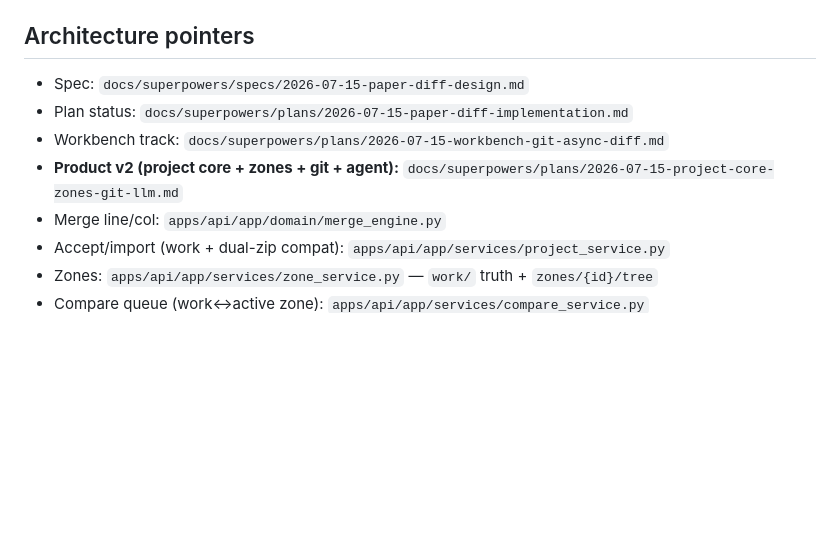
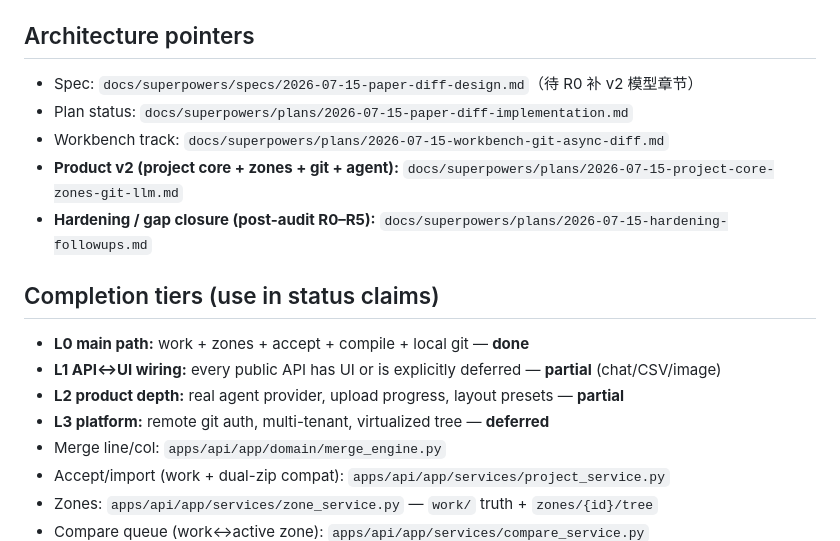
Before and after one commit to HiderWild/paper-diff, a Markdown page: AGENTS.md, the part around the change. Drawn GitHub-style; blank space fills up the shorter version.

Commit message:
docs: post-audit hardening plan and honest L0/L1 status
Capture re-audit gaps as phased R0–R5 follow-ups, correct over-claim
of Phase 0–8 completion, and document L0–L3 completion tiers.

Generated with [Devin](https://devin.ai)

Co-Authored-By: Devin <158243242+devin-ai-integration[bot]@users.noreply.github.com>

```diff
--- a/AGENTS.md
+++ b/AGENTS.md
@@ -21,10 +21,18 @@
 
 ## Architecture pointers
 
-- Spec: `docs/superpowers/specs/2026-07-15-paper-diff-design.md`
+- Spec: `docs/superpowers/specs/2026-07-15-paper-diff-design.md`（待 R0 补 v2 模型章节）
 - Plan status: `docs/superpowers/plans/2026-07-15-paper-diff-implementation.md`
 - Workbench track: `docs/superpowers/plans/2026-07-15-workbench-git-async-diff.md`
 - **Product v2 (project core + zones + git + agent):** `docs/superpowers/plans/2026-07-15-project-core-zones-git-llm.md`
+- **Hardening / gap closure (post-audit R0–R5):** `docs/superpowers/plans/2026-07-15-hardening-followups.md`
+
+## Completion tiers (use in status claims)
+
+- **L0 main path:** work + zones + accept + compile + local git — **done**
+- **L1 API↔UI wiring:** every public API has UI or is explicitly deferred — **partial** (chat/CSV/image)
+- **L2 product depth:** real agent provider, upload progress, layout presets — **partial**
+- **L3 platform:** remote git auth, multi-tenant, virtualized tree — **deferred**
 - Merge line/col: `apps/api/app/domain/merge_engine.py`
 - Accept/import (work + dual-zip compat): `apps/api/app/services/project_service.py`
 - Zones: `apps/api/app/services/zone_service.py` — `work/` truth + `zones/{id}/tree`
```
